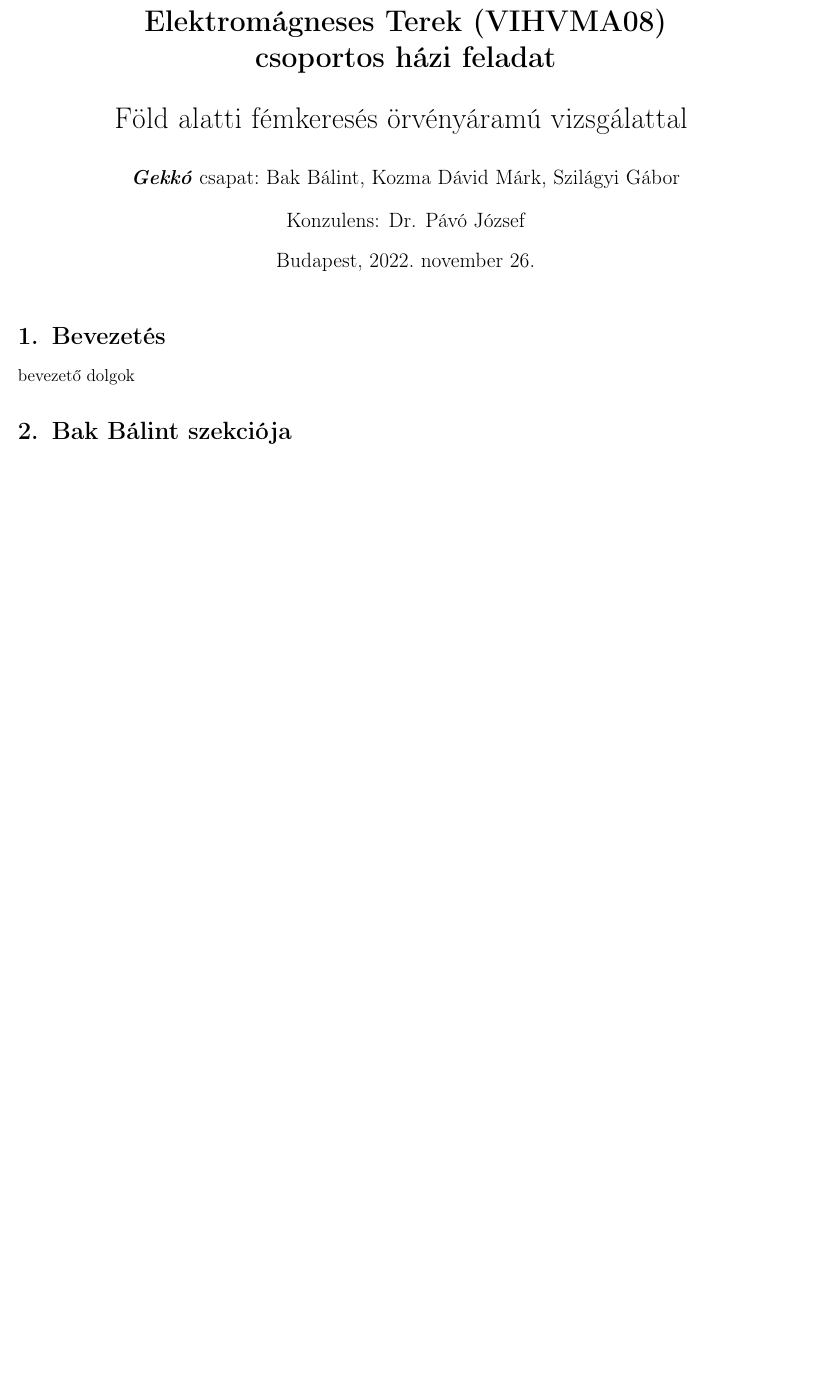
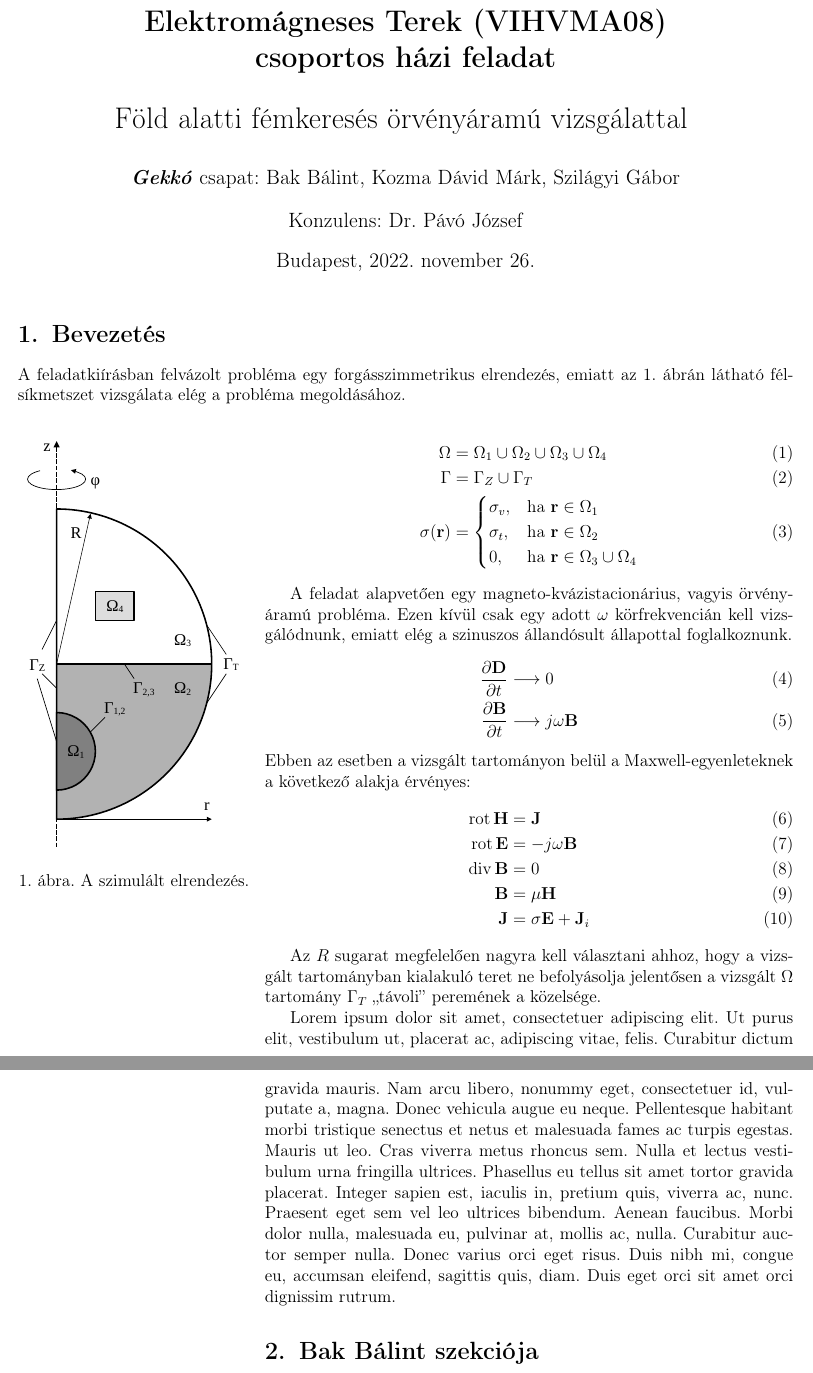
Before and after one commit to Gibigabcsusz/terekhazi_gekko, a LaTeX document (dolgozat/terekhazi_gekko.tex, which reads dolgozat/tartalom/bevezetes.tex): part of page 1 of 2 before the commit and two parts of pages 1 and 2 of 3 after it, the two joined at a grey line, cut so that both start at the same text, the shorter picture padded with empty space. Compiled offline with pdfLaTeX.

Commit message:
Fő ábra és Maxwell-egyenletek

```diff
--- a/dolgozat/tartalom/bevezetes.tex
+++ b/dolgozat/tartalom/bevezetes.tex
@@ -1,2 +1,38 @@
 \section{Bevezetés}
-    bevezető dolgok
+    A feladatkiírásban felvázolt probléma egy forgásszimmetrikus elrendezés, emiatt \aref{fig:elrendezes_2d}. ábrán látható fél-síkmetszet vizsgálata elég a probléma megoldásához.
+
+    \begin{wrapfigure}{L}{0.3\textwidth}
+        \centering
+        \includegraphics[width=0.3\textwidth]{elrendezes_2d.pdf}
+        \caption{A szimulált elrendezés.}
+        \label{fig:elrendezes_2d}
+    \end{wrapfigure}
+
+    \begin{align}
+        \Omega &= \Omega_1 \cup \Omega_2 \cup \Omega_3 \cup \Omega_4 \\
+        \Gamma &= \Gamma_Z \cup \Gamma_T \\
+        \sigma(\mathbf{r}) &=
+            \begin{cases}
+                \sigma_v, & \text{ha } \mathbf{r} \in \Omega_1\\
+                \sigma_t, & \text{ha } \mathbf{r} \in \Omega_2\\
+                0, & \text{ha } \mathbf{r} \in \Omega_3 \cup \Omega_4
+            \end{cases}
+    \end{align}
+
+    A feladat alapvetően egy magneto-kvázistacionárius, vagyis örvényáramú probléma. Ezen kívül csak egy adott $\omega$ körfrekvencián kell vizsgálódnunk, emiatt elég a szinuszos állandósult állapottal foglalkoznunk.
+    \begin{align}
+        \dfrac{\partial \mathbf{D}}{\partial t} &\longrightarrow 0\\
+        \dfrac{\partial \mathbf{B}}{\partial t} &\longrightarrow j\omega\mathbf{B}
+    \end{align}
+    Ebben az esetben a vizsgált tartományon belül a Maxwell-egyenleteknek a következő alakja érvényes:
+    \begin{align}
+        \rot \mathbf{H} &= \mathbf{J} \\
+        \rot \mathbf{E} &= -j\omega\mathbf{B}\\
+        \divergence \mathbf{B} &= 0\\
+        \mathbf{B} &= \mu\mathbf{H}\\
+        \mathbf{J} &= \sigma \mathbf{E} + \mathbf{J}_i
+    \end{align}
+
+    Az $R$ sugarat megfelelően nagyra kell választani ahhoz, hogy a vizsgált tartományban kialakuló teret ne befolyásolja jelentősen a vizsgált $\Omega$ tartomány $\Gamma_T$ ,,távoli'' peremének a közelsége.
+
+    \lipsum[1]
--- a/dolgozat/terekhazi_gekko.tex
+++ b/dolgozat/terekhazi_gekko.tex
@@ -19,6 +19,8 @@
 \usepackage{amssymb}
 \usepackage{graphicx}
 \usepackage[hang]{caption}
+\usepackage{lipsum}
+\usepackage{wrapfig}
 %\usepackage{subcaption}
 %\usepackage{enumerate}
 %\usepackage{psfrag}
@@ -44,6 +46,12 @@
 \widowpenalty=10000 \clubpenalty=10000 %A fattyú- és árvasorok elkerülése
 \def\hyph{-\penalty0\hskip0pt\relax} % Kötőjeles szavak elválasztásának engedélyezése
 
+\graphicspath{{kep/}} % ebben a könyvtárban keres képet
+\frenchspacing
+
+\DeclareMathOperator{\rot}{rot}
+\DeclareMathOperator{\divergence}{div}
+
 \pagestyle{plain}
 \pagenumbering{gobble}
 \nopagebreak
@@ -51,15 +59,15 @@
 \title{
     \centering
     \vspace{-0.8cm}
-    \includegraphics[width=0.3\textwidth]{kep/bme_logo.pdf} \\
+    \includegraphics[width=0.3\textwidth]{bme_logo.pdf} \\
     \textbf{Elektromágneses Terek (VIHVMA08)\\
     csoportos házi feladat} \\[2ex]
     Föld alatti fémkeresés örvényáramú vizsgálattal
     \vspace{0.1cm}
 }
 
-%\parskip=10pt
-%\parindent=0pt
+% \parskip=10pt
+% \parindent=0pt
 
 \newcommand\adj[1]{#1^{\mathrm{H}}}
 
```
Also changed, not shown: dolgozat/kep/elrendezes_2d.pdf (added), dolgozat/terekhazi_gekko.pdf, 1 other file.
